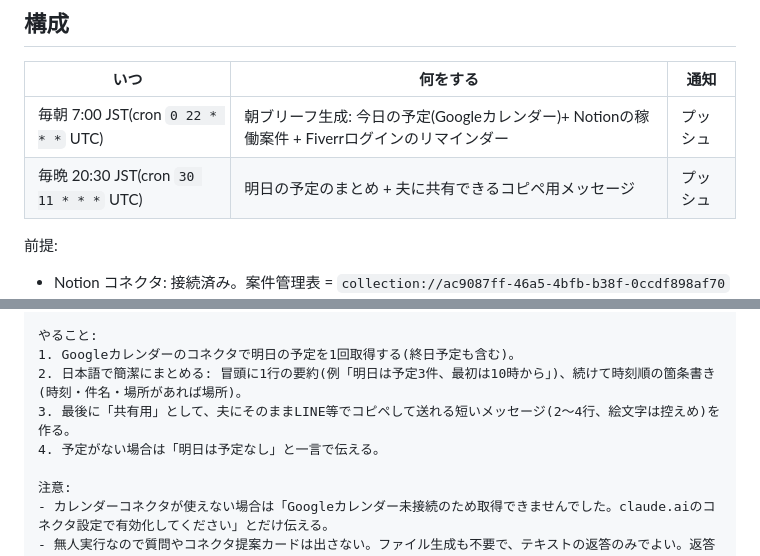
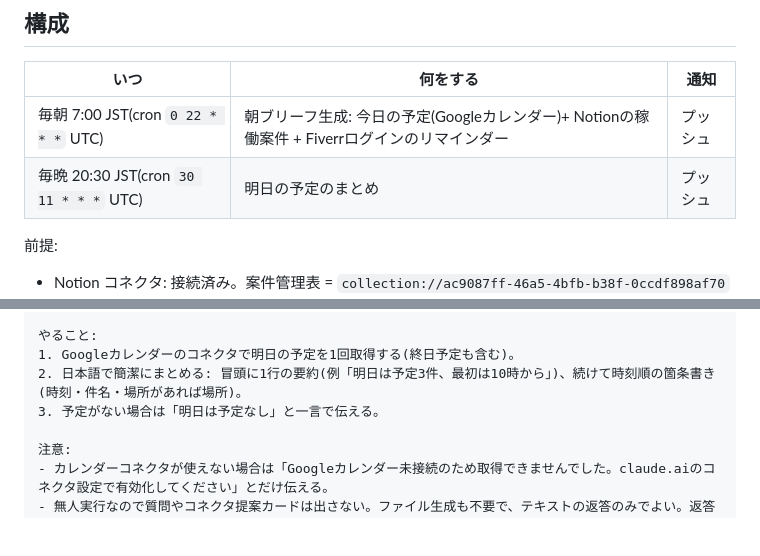
Before and after one commit to yukikkc/claude-web, a Markdown page: docs/morning-secretary.md, 2 parts joined by grey strips. Drawn GitHub-style; blank space fills up the shorter version.

Commit message:
20:30の通知から共有用メッセージを削除(予定のまとめのみに)
Co-Authored-By: Claude Fable 5 <noreply@anthropic.com>
Claude-Session: https://claude.ai/code/session_01RQmJm5y6MCY4zF3DYaZn6K

```diff
--- a/docs/morning-secretary.md
+++ b/docs/morning-secretary.md
@@ -9,7 +9,7 @@
 | いつ | 何をする | 通知 |
 |---|---|---|
 | 毎朝 7:00 JST(cron `0 22 * * *` UTC) | 朝ブリーフ生成: 今日の予定(Googleカレンダー)+ Notionの稼働案件 + Fiverrログインのリマインダー | プッシュ |
-| 毎晩 20:30 JST(cron `30 11 * * *` UTC) | 明日の予定のまとめ + 夫に共有できるコピペ用メッセージ | プッシュ |
+| 毎晩 20:30 JST(cron `30 11 * * *` UTC) | 明日の予定のまとめ | プッシュ |
 
 前提:
 
@@ -54,8 +54,7 @@
 やること:
 1. Googleカレンダーのコネクタで明日の予定を1回取得する(終日予定も含む)。
 2. 日本語で簡潔にまとめる: 冒頭に1行の要約(例「明日は予定3件、最初は10時から」)、続けて時刻順の箇条書き(時刻・件名・場所があれば場所)。
-3. 最後に「共有用」として、夫にそのままLINE等でコピペして送れる短いメッセージ(2〜4行、絵文字は控えめ)を作る。
-4. 予定がない場合は「明日は予定なし」と一言で伝える。
+3. 予定がない場合は「明日は予定なし」と一言で伝える。
 
 注意:
 - カレンダーコネクタが使えない場合は「Googleカレンダー未接続のため取得できませんでした。claude.aiのコネクタ設定で有効化してください」とだけ伝える。
```
